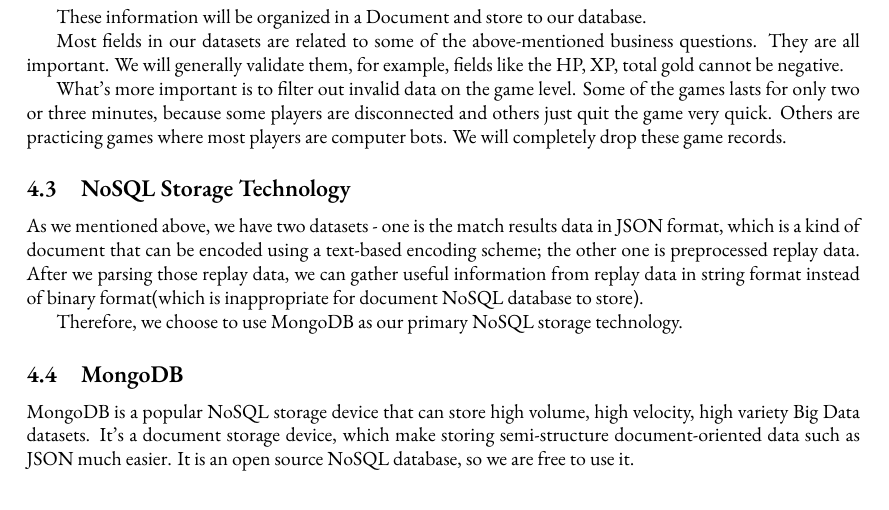
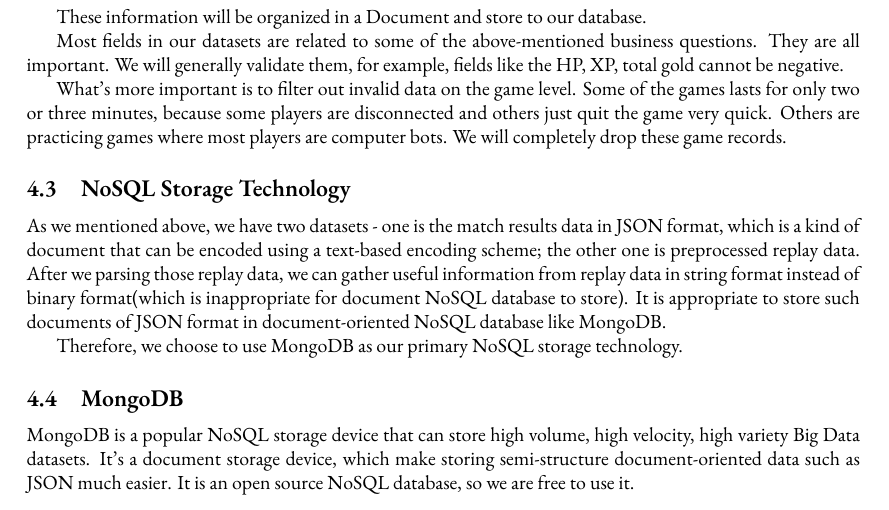
Before and after one commit to Vopaaz/big-data-psg-lgd, a LaTeX document (reports/proof-of-concept/proposal.tex): part of page 5 of 6, cut so that both start at the same text. Compiled offline with XeLaTeX.

Commit message:
Update to keep consistency

```diff
--- a/reports/proof-of-concept/proposal.tex
+++ b/reports/proof-of-concept/proposal.tex
@@ -312,7 +312,7 @@ What's more important is to filter out invalid data on the game level. Some of t
 % --------------------------------------------
 \subsection{NoSQL Storage Technology}
 
-As we mentioned above, we have two datasets - one is the match results data in JSON format, which is a kind of document that can be encoded using a text-based encoding scheme; the other one is preprocessed replay data. After we parsing those replay data, we can gather useful information from replay data in string format instead of binary format(which is inappropriate for document NoSQL database to store).
+As we mentioned above, we have two datasets - one is the match results data in JSON format, which is a kind of document that can be encoded using a text-based encoding scheme; the other one is preprocessed replay data. After we parsing those replay data, we can gather useful information from replay data in string format instead of binary format(which is inappropriate for document NoSQL database to store). It is appropriate to store such documents of JSON format in document-oriented NoSQL database like MongoDB.
 
 Therefore, we choose to use MongoDB as our primary NoSQL storage technology.
 
```
